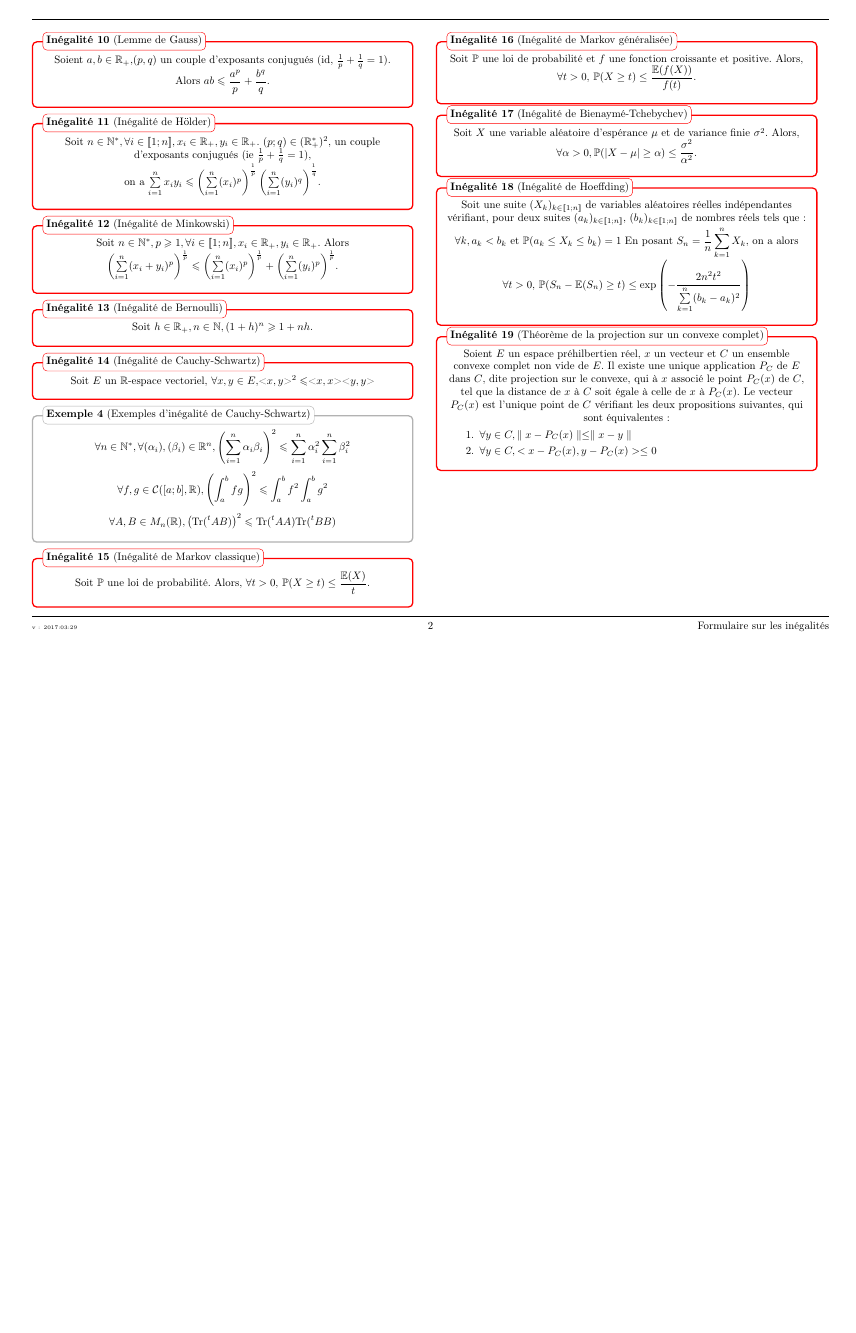
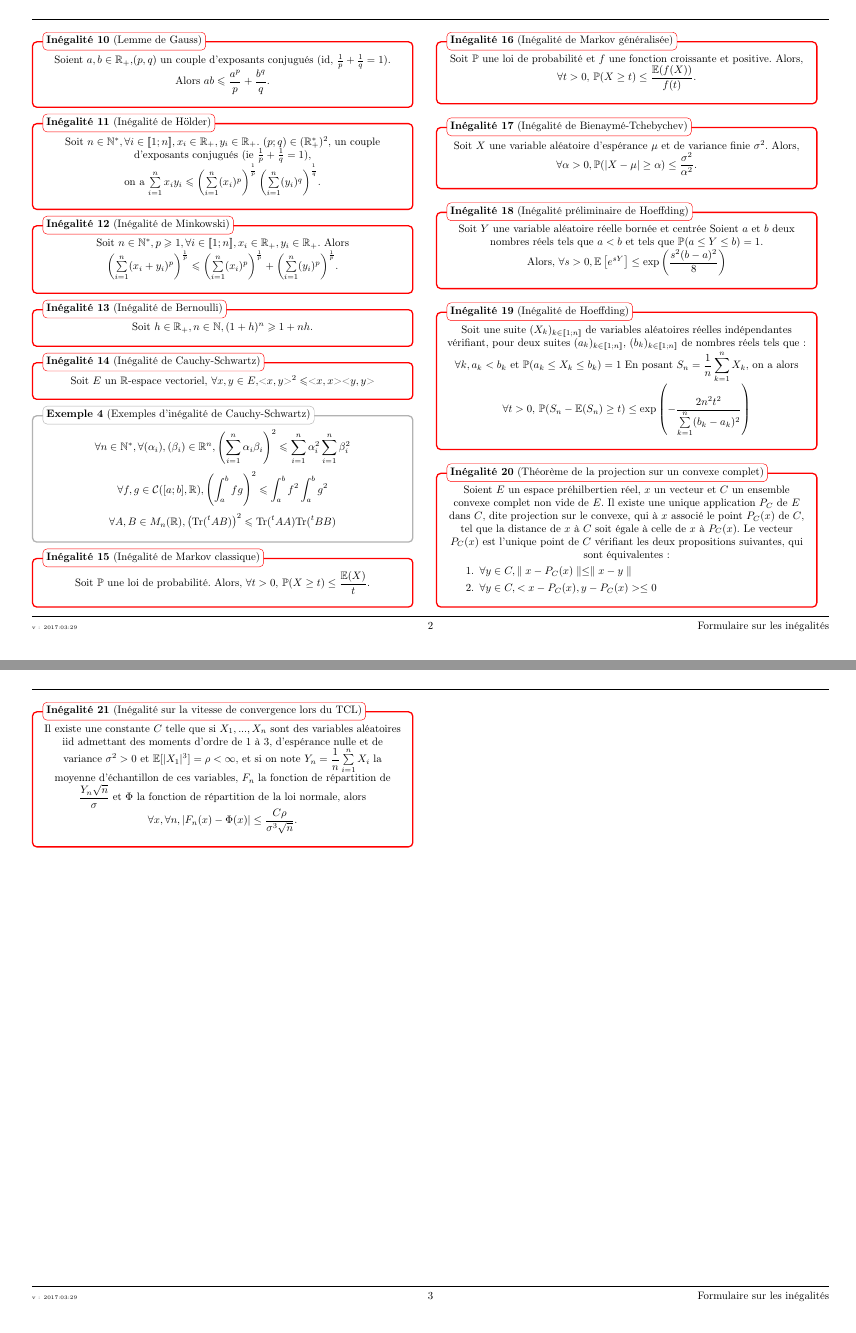
Before and after one commit to Guepardow/Fiches_LaTeX, a LaTeX document (Inegalite/inegalite.tex): page 2 of 2 before the commit and pages 2 and 3 of 3 after it, the two joined at a grey line, the shorter picture padded with empty space. Compiled offline with pdfLaTeX.

Commit message:
rajout preliminaire Hoeffding + Berry-Essein

```diff
--- a/Inegalite/inegalite.tex
+++ b/Inegalite/inegalite.tex
@@ -203,6 +203,13 @@ $\forall \alpha >0, \mathbb{P}(|X-\mu| \geq \alpha) \leq \dfrac{\sigma^2}{\alpha
 \end{center}
 \end{ine}
 
+\begin{ine}[Inégalité préliminaire de Hoeffding]
+\begin{center}
+Soit $Y$ une variable aléatoire réelle bornée et centrée Soient $a$ et $b$ deux nombres réels tels que $a<b$ et tels que $\mathbb{P}(a \leq Y \leq b) = 1$. \\
+Alors, $\forall s >0, \mathbb{E} \left[e^{sY} \right] \leq \exp \left( \dfrac{s^2(b-a)^2}{8}\right)$
+\end{center}
+\end{ine}
+
 \begin{ine}[Inégalité de Hoeffding]
 \begin{center}
 Soit une suite $(X_k)_{k \in [\![1;n]\!]}$ de variables aléatoires réelles indépendantes vérifiant, pour deux suites $(a_k)_{k \in [\![1;n]\!]}$, $(b_k)_{k \in [\![1;n]\!]}$ de nombres réels tels que : \\
@@ -223,4 +230,10 @@ Il existe une unique application $P_C$ de $E$ dans $C$, dite projection sur le c
 \end{center}
 \end{ine}
 
+\begin{ine}[Inégalité sur la vitesse de convergence lors du TCL]
+\begin{center}
+Il existe une constante $C$ telle que si $X_1, ..., X_n$ sont des variables aléatoires iid admettant des moments d'ordre de 1 à 3, d'espérance nulle et de variance $\sigma^2 >0$ et $\mathbb{E}[|X_1|^3] = \rho < \infty$, et si on note $Y_n = \dfrac{1}{n} \sum \limits_{i=1}^n X_i$ la moyenne d'échantillon de ces variables, $F_n$ la fonction de répartition de $\dfrac{Y_n\sqrt{n}}{\sigma}$ et $\Phi$ la fonction de répartition de la loi normale, alors $\forall x,\forall n, |F_n(x) - \Phi(x) | \leq \dfrac{C\rho}{\sigma^3 \sqrt{n}}$.
+\end{center}
+\end{ine}
+
 \end{document}
```
Also changed, not shown: Inegalite/inegalite.pdf.
